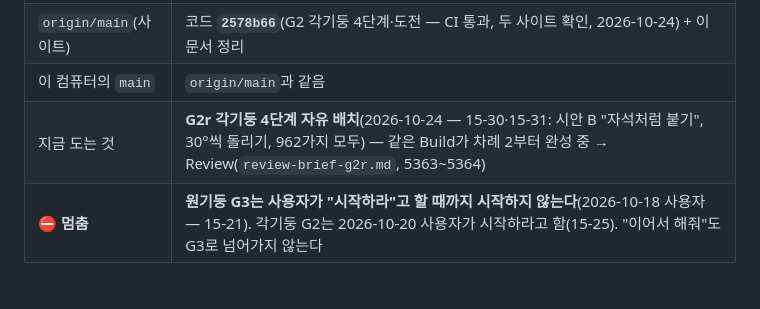
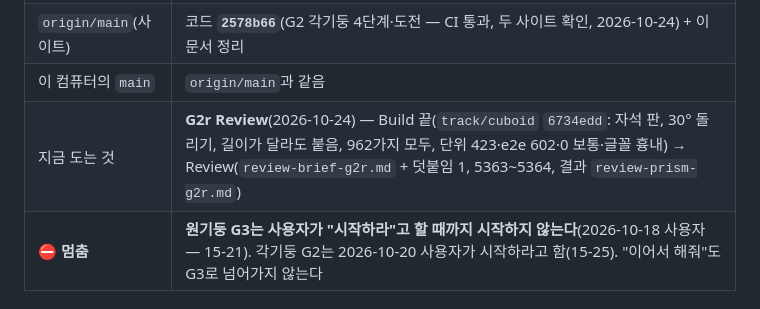
Before and after one commit to eversunk2-tech/game2, a Markdown page: docs/STATUS.md, the part around the change. Rendered like a GitHub page.

Commit message:
STATUS: G2r Build 끝(6734edd), Review 시작
Co-Authored-By: Claude Opus 5.5 <noreply@anthropic.com>

```diff
--- a/docs/STATUS.md
+++ b/docs/STATUS.md
@@ -12,7 +12,7 @@
 | 사이트 | `origin/main`이 두 곳에 자동 배포된다: **GitHub Pages** `https://eversunk2-tech.github.io/game2/`(하위 경로) · **Cloudflare Pages** `https://solid-figure.pages.dev/`(맨 위 경로). 학생 기록은 주소마다 따로(반에는 한 주소만) |
 | `origin/main`(사이트) | 코드 **`2578b66`**(G2 각기둥 4단계·도전 — CI 통과, 두 사이트 확인, 2026-10-24) + 이 문서 정리 |
 | 이 컴퓨터의 `main` | `origin/main`과 같음 |
-| 지금 도는 것 | **G2r 각기둥 4단계 자유 배치**(2026-10-24 — 15-30·15-31: 시안 B "자석처럼 붙기", 30°씩 돌리기, 962가지 모두) — 같은 Build가 차례 2부터 완성 중 → Review(`review-brief-g2r.md`, 5363~5364) |
+| 지금 도는 것 | **G2r Review**(2026-10-24) — Build 끝(`track/cuboid` `6734edd`: 자석 판, 30° 돌리기, 길이가 달라도 붙음, 962가지 모두, 단위 423·e2e 602·0 보통·글꼴 흉내) → Review(`review-brief-g2r.md` + 덧붙임 1, 5363~5364, 결과 `review-prism-g2r.md`) |
 | **⛔ 멈춤** | **원기둥 G3는 사용자가 "시작하라"고 할 때까지 시작하지 않는다**(2026-10-18 사용자 — 15-21). 각기둥 G2는 2026-10-20 사용자가 시작하라고 함(15-25). "이어서 해줘"도 G3로 넘어가지 않는다 |
 
 ## 2. 진행 중인 일 — 없음 (G2 끝, 2026-10-24 올림)
```
